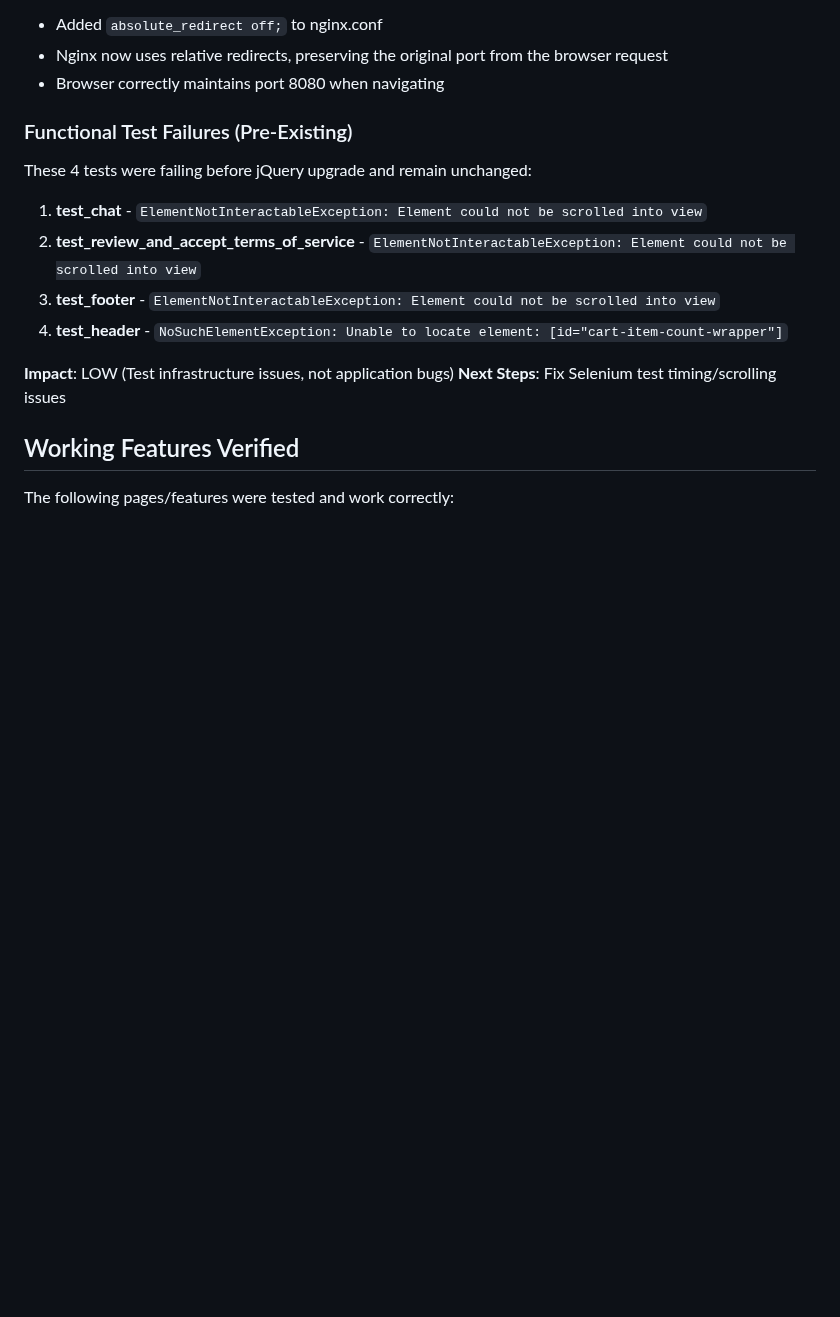
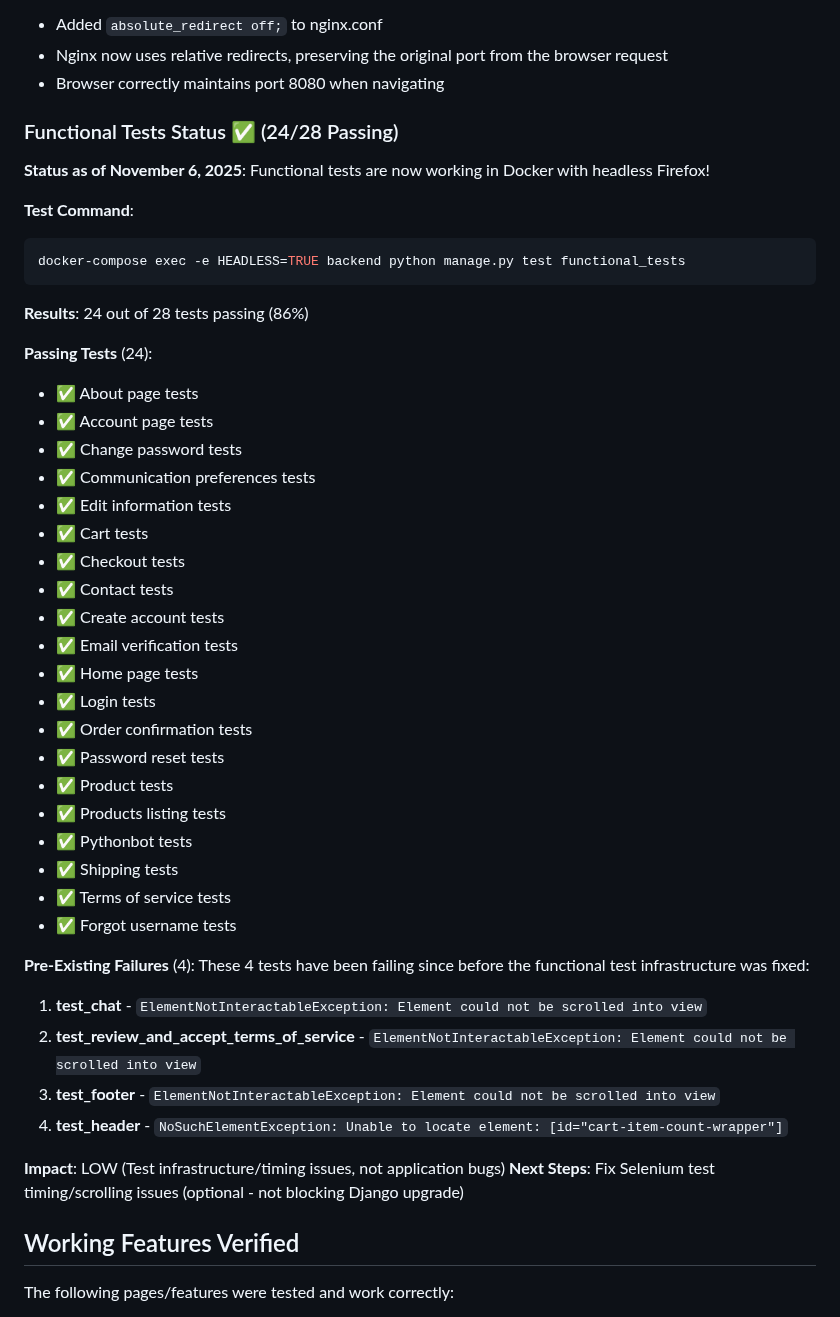
Before and after one commit to bartgottschalk/startup_web_app_server_side, a Markdown page: KNOWN_ISSUES.md, the part around one of its changes. GitHub-like rendering; blank space fills up the shorter version.

````diff
--- a/KNOWN_ISSUES.md
+++ b/KNOWN_ISSUES.md
@@ -45,17 +45,49 @@ This document tracks known issues and incomplete features discovered during deve
 - Nginx now uses relative redirects, preserving the original port from the browser request
 - Browser correctly maintains port 8080 when navigating
 
-### Functional Test Failures (Pre-Existing)
+### Functional Tests Status ✅ (24/28 Passing)
 
-These 4 tests were failing before jQuery upgrade and remain unchanged:
+**Status as of November 6, 2025**: Functional tests are now working in Docker with headless Firefox!
+
+**Test Command**:
+```bash
+docker-compose exec -e HEADLESS=TRUE backend python manage.py test functional_tests
+```
+
+**Results**: 24 out of 28 tests passing (86%)
+
+**Passing Tests** (24):
+- ✅ About page tests
+- ✅ Account page tests
+- ✅ Change password tests
+- ✅ Communication preferences tests
+- ✅ Edit information tests
+- ✅ Cart tests
+- ✅ Checkout tests
+- ✅ Contact tests
+- ✅ Create account tests
+- ✅ Email verification tests
+- ✅ Home page tests
+- ✅ Login tests
+- ✅ Order confirmation tests
+- ✅ Password reset tests
+- ✅ Product tests
+- ✅ Products listing tests
+- ✅ Pythonbot tests
+- ✅ Shipping tests
+- ✅ Terms of service tests
+- ✅ Forgot username tests
+
+**Pre-Existing Failures** (4):
+These 4 tests have been failing since before the functional test infrastructure was fixed:
 
 1. **test_chat** - `ElementNotInteractableException: Element could not be scrolled into view`
 2. **test_review_and_accept_terms_of_service** - `ElementNotInteractableException: Element could not be scrolled into view`
 3. **test_footer** - `ElementNotInteractableException: Element could not be scrolled into view`
 4. **test_header** - `NoSuchElementException: Unable to locate element: [id="cart-item-count-wrapper"]`
 
-**Impact**: LOW (Test infrastructure issues, not application bugs)
-**Next Steps**: Fix Selenium test timing/scrolling issues
+**Impact**: LOW (Test infrastructure/timing issues, not application bugs)
+**Next Steps**: Fix Selenium test timing/scrolling issues (optional - not blocking Django upgrade)
 
 ## Working Features Verified
 
````
Also changed, not shown: other parts of KNOWN_ISSUES.md (+15 -8 lines), docs/technical-notes/functional-tests-resolution-2025-11-06.md (added, +259 -0 lines).
